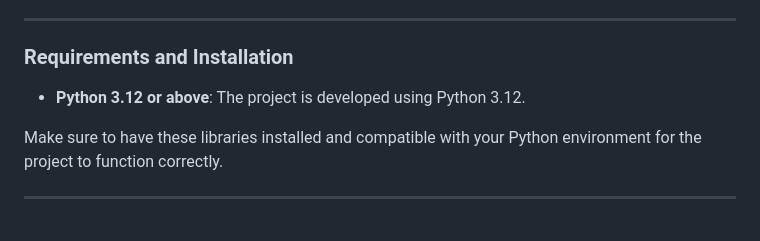
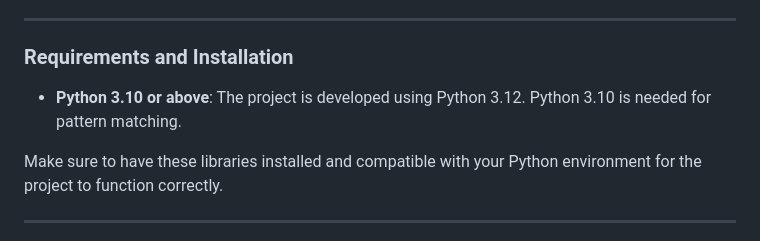
Before and after one commit to abelloun/cyk, a Markdown page: README.md, the part around one of its changes. GitHub-like rendering.

Commit message:
Fancy Readme

```diff
--- a/README.md
+++ b/README.md
@@ -70,7 +76,7 @@ We also give a grammar sample, which is unfinished
 ***
 ### Requirements and Installation
 <a name="installation"></a>
-- **Python 3.12 or above**: The project is developed using Python 3.12.
+- **Python 3.10 or above**: The project is developed using Python 3.12. Python 3.10 is needed for pattern matching.
 
 Make sure to have these libraries installed and compatible with your Python environment for the project to function correctly.
 ***
```
Also changed, not shown: other parts of README.md (+7 -1 lines).
